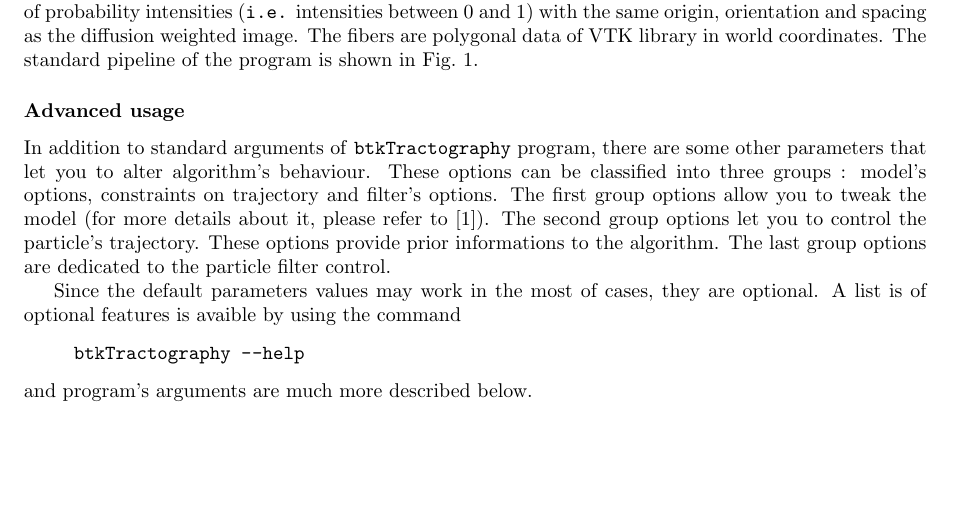
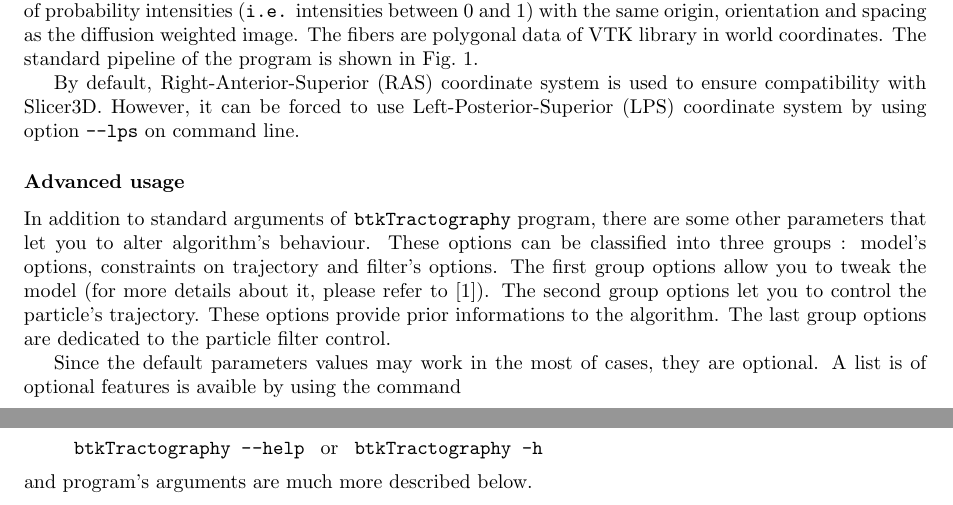
Before and after one commit to rousseau/fbrain, a LaTeX document (Documentation/Latex/btk.tex, which reads Documentation/Latex/app.tex): part of page 5 of 10 before the commit and two parts of pages 5 and 6 of 9 after it, the two joined at a grey line, cut so that both start at the same text, the shorter picture padded with empty space. Compiled offline with pdfLaTeX.

Commit message:
Add documentation stuff for lps option of btkTractography program.

```diff
--- a/Documentation/Latex/app.tex
+++ b/Documentation/Latex/app.tex
@@ -94,12 +94,14 @@ Minimal usage: \texttt{btkRBFInterpolationS2S -i input.nii -g gradients.bvec
                 \label{btkTractography-fig:standard-pipeline}
             \end{figure}
 
+        By default, Right-Anterior-Superior (RAS) coordinate system is used to ensure compatibility with Slicer3D. However, it can be forced to use Left-Posterior-Superior (LPS) coordinate system by using option \texttt{--lps} on command line.
+
     \subsubsection*{Advanced usage}
         In addition to standard arguments of \texttt{btkTractography} program, there are some other parameters that let you to alter algorithm's behaviour. These options can be classified into three groups : model's options, constraints on trajectory and filter's options. The first group options allow you to tweak the model (for more details about it, please refer to~\cite{descoteaux_regularized_2007}). The second group options let you to control the particle's trajectory. These options provide prior informations to the algorithm. The last group options are dedicated to the particle filter control.
 
         Since the default parameters values may work in the most of cases, they are optional. A list is of optional features is avaible by using the command
             \begin{quote}
-                \texttt{btkTractography -\hspace{0.1mm}-help}
+                \texttt{btkTractography -\hspace{0.1mm}-help} \hspace{0.5mm} or \hspace{0.5mm} \texttt{btkTractography -h}
             \end{quote}
         and program's arguments are much more described below.
 
```
Also changed, not shown: Documentation/Latex/btk.pdf.
